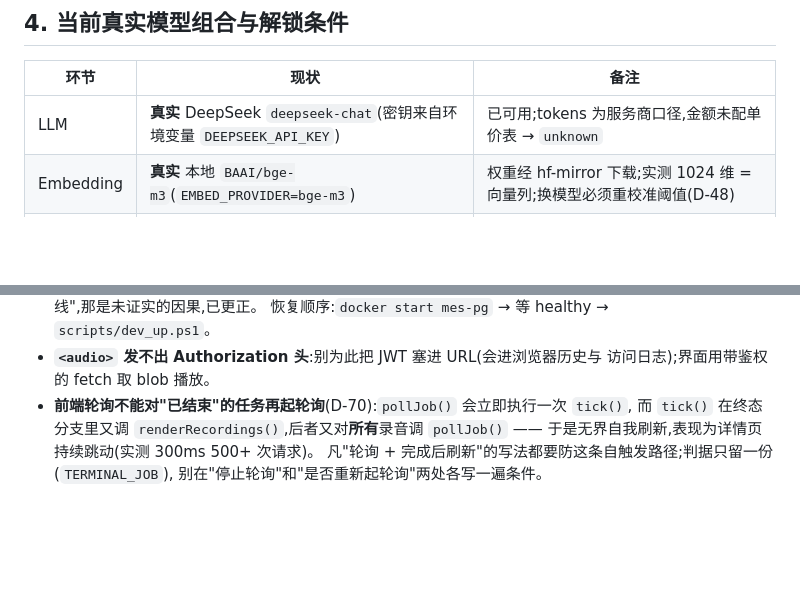
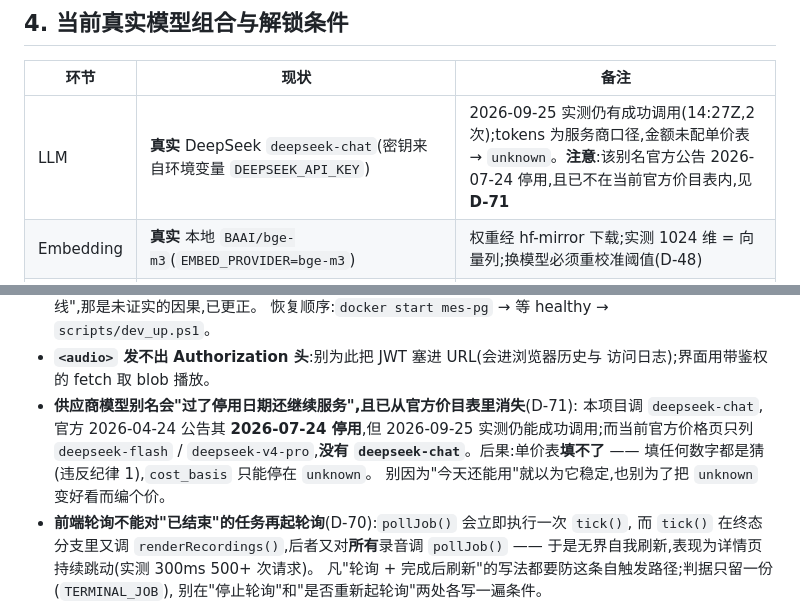
Before and after one commit to Wang-Jin-Xing/meeting-evidence-qa, a Markdown page: docs/HANDOFF.md, 2 parts joined by grey strips. Drawn GitHub-style; blank space fills up the shorter version.

```diff
--- a/docs/HANDOFF.md
+++ b/docs/HANDOFF.md
@@ -124,7 +124,7 @@ $env:LLM_PROVIDER="deepseek"; .\.venv\Scripts\python.exe demo/seed_demo.py --res
 
 | 环节 | 现状 | 备注 |
 |---|---|---|
-| LLM | **真实** DeepSeek `deepseek-chat`(密钥来自环境变量 `DEEPSEEK_API_KEY`) | 已可用;tokens 为服务商口径,金额未配单价表 → `unknown` |
+| LLM | **真实** DeepSeek `deepseek-chat`(密钥来自环境变量 `DEEPSEEK_API_KEY`) | 2026-09-25 实测仍有成功调用(14:27Z,2 次);tokens 为服务商口径,金额未配单价表 → `unknown`。**注意**:该别名官方公告 2026-07-24 停用,且已不在当前官方价目表内,见 **D-71** |
 | Embedding | **真实** 本地 `BAAI/bge-m3`(`EMBED_PROVIDER=bge-m3`) | 权重经 hf-mirror 下载;实测 1024 维 = 向量列;换模型必须重校准阈值(D-48) |
 | ASR | **真实** 本地 faster-whisper small/int8(`ASR_PROVIDER=whisper`) | 已在一段真实录音(立体声/24-bit/48k/28.86s)上端到端验证;识别错误原样保留(D-55);静音占位演示会谈仍标注为占位 |
 
@@ -189,6 +189,12 @@ top1 均命中证据句(相似度 0.71~0.82,无答案探针最高 0.55)——
   恢复顺序:`docker start mes-pg` → 等 healthy → `scripts/dev_up.ps1`。
 - **`<audio>` 发不出 Authorization 头**:别为此把 JWT 塞进 URL(会进浏览器历史与
   访问日志);界面用带鉴权的 fetch 取 blob 播放。
+- **供应商模型别名会"过了停用日期还继续服务",且已从官方价目表里消失**(D-71):
+  本项目调 `deepseek-chat`,官方 2026-04-24 公告其 **2026-07-24 停用**,但
+  2026-09-25 实测仍能成功调用;而当前官方价格页只列 `deepseek-flash` /
+  `deepseek-v4-pro`,**没有 `deepseek-chat`**。后果:单价表**填不了** ——
+  填任何数字都是猜(违反纪律 1),`cost_basis` 只能停在 `unknown`。
+  别因为"今天还能用"就以为它稳定,也别为了把 `unknown` 变好看而编个价。
 - **前端轮询不能对"已结束"的任务再起轮询**(D-70):`pollJob()` 会立即执行一次 `tick()`,
   而 `tick()` 在终态分支里又调 `renderRecordings()`,后者又对**所有**录音调 `pollJob()` ——
   于是无界自我刷新,表现为详情页持续跳动(实测 300ms 500+ 次请求)。
```
Also changed, not shown: README.md (+28 -6 lines), docs/DECISIONS.md (+46 -0 lines).
